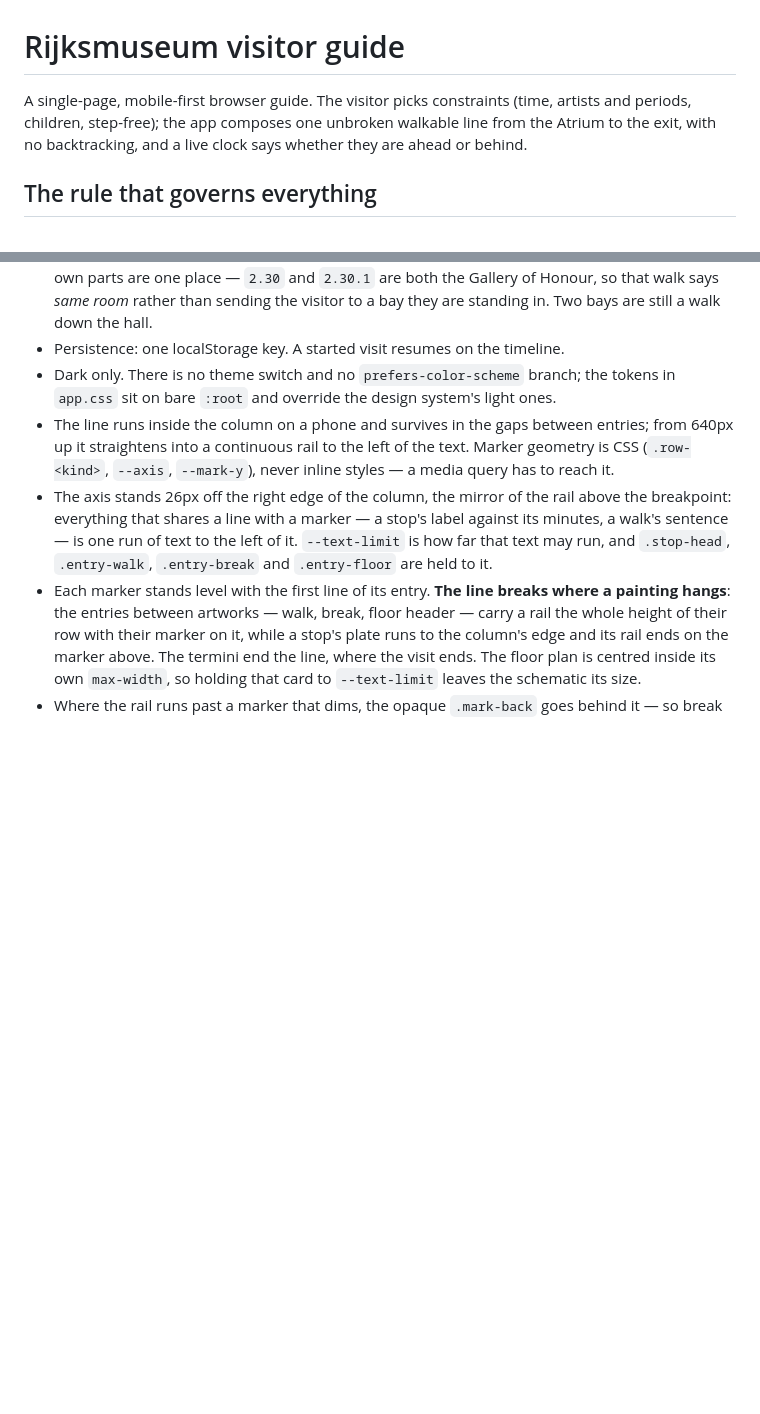
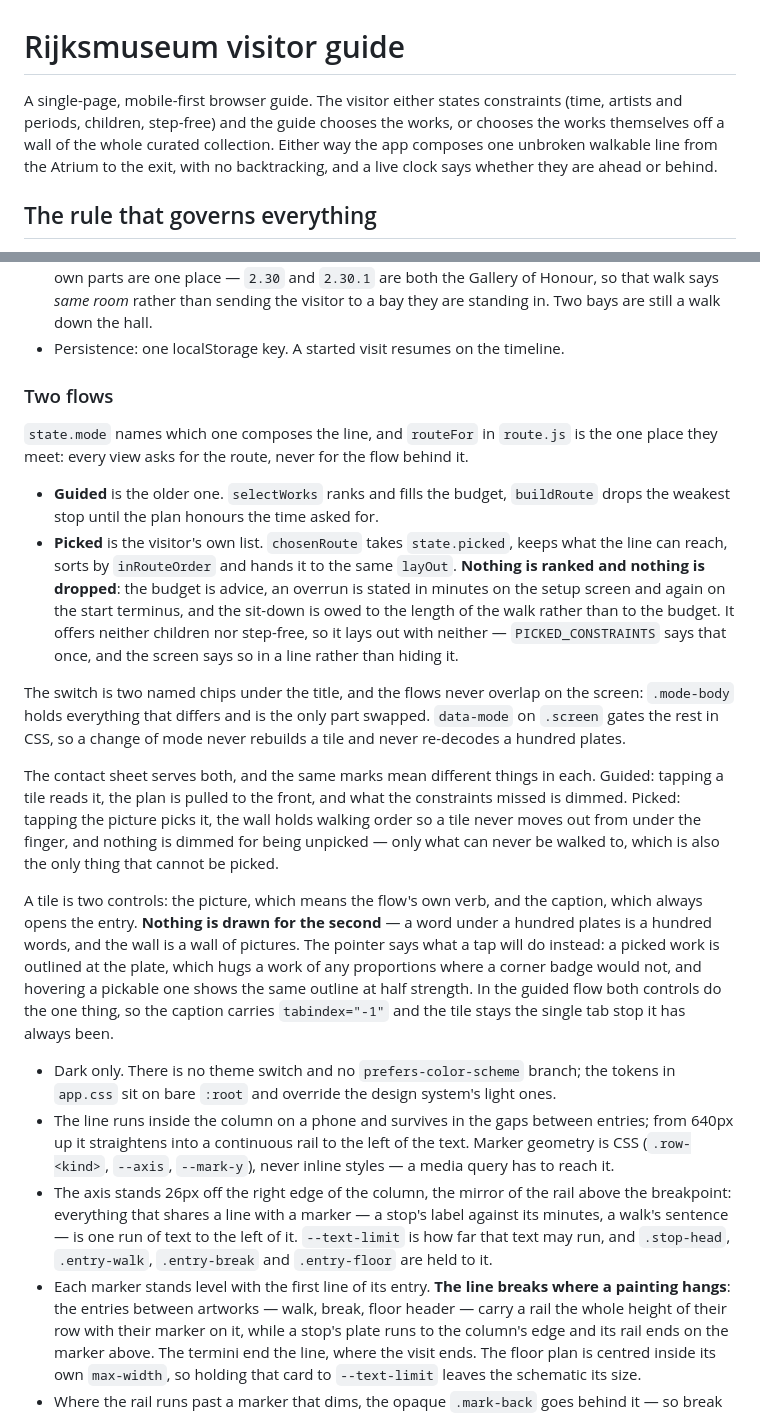
Before and after one commit to matze/rijksmuseum, a Markdown page: CLAUDE.md, 2 parts joined by grey strips. Drawn GitHub-style; blank space fills up the shorter version.

Commit message:
Write down the second flow
The opening paragraph described one way into a plan, and there are two now. The
Frontend section gains what a reader has to know before touching either: that
`state.mode` names the flow, that `routeFor` is the only place they meet, that
the picked one ranks nothing and drops nothing and treats the budget as advice,
and that it offers neither children nor step-free so it lays out with neither.

And the contact sheet, which serves both and means different things in each —
what dimming says, why the wall holds walking order while it is picked from, and
why the two controls on a tile have only one of them drawn.

Co-Authored-By: Claude Opus 5 <noreply@anthropic.com>
Claude-Session: https://claude.ai/code/session_01KCRgdiFfX5ePsTJT3ygprv

```diff
--- a/CLAUDE.md
+++ b/CLAUDE.md
@@ -1,9 +1,10 @@
 # Rijksmuseum visitor guide
 
-A single-page, mobile-first browser guide. The visitor picks constraints (time, artists
-and periods, children, step-free); the app composes one unbroken walkable line from the
-Atrium to the exit, with no backtracking, and a live clock says whether they are ahead or
-behind.
+A single-page, mobile-first browser guide. The visitor either states constraints (time,
+artists and periods, children, step-free) and the guide chooses the works, or chooses the
+works themselves off a wall of the whole curated collection. Either way the app composes
+one unbroken walkable line from the Atrium to the exit, with no backtracking, and a live
+clock says whether they are ahead or behind.
 
 ## The rule that governs everything
 
@@ -251,6 +252,40 @@ dimming on scroll — is attribute mutation in a rAF callback and re-renders not
   of Honour, so that walk says *same room* rather than sending the visitor to a bay they
   are standing in. Two bays are still a walk down the hall.
 - Persistence: one localStorage key. A started visit resumes on the timeline.
+
+### Two flows
+
+`state.mode` names which one composes the line, and `routeFor` in `route.js` is the one
+place they meet: every view asks for the route, never for the flow behind it.
+
+- **Guided** is the older one. `selectWorks` ranks and fills the budget, `buildRoute` drops
+  the weakest stop until the plan honours the time asked for.
+- **Picked** is the visitor's own list. `chosenRoute` takes `state.picked`, keeps what the
+  line can reach, sorts by `inRouteOrder` and hands it to the same `layOut`. **Nothing is
+  ranked and nothing is dropped**: the budget is advice, an overrun is stated in minutes on
+  the setup screen and again on the start terminus, and the sit-down is owed to the length
+  of the walk rather than to the budget. It offers neither children nor step-free, so it
+  lays out with neither — `PICKED_CONSTRAINTS` says that once, and the screen says so in a
+  line rather than hiding it.
+
+The switch is two named chips under the title, and the flows never overlap on the screen:
+`.mode-body` holds everything that differs and is the only part swapped. `data-mode` on
+`.screen` gates the rest in CSS, so a change of mode never rebuilds a tile and never
+re-decodes a hundred plates.
+
+The contact sheet serves both, and the same marks mean different things in each. Guided:
+tapping a tile reads it, the plan is pulled to the front, and what the constraints missed
+is dimmed. Picked: tapping the picture picks it, the wall holds walking order so a tile
+never moves out from under the finger, and nothing is dimmed for being unpicked — only
+what can never be walked to, which is also the only thing that cannot be picked.
+
+A tile is two controls: the picture, which means the flow's own verb, and the caption,
+which always opens the entry. **Nothing is drawn for the second** — a word under a hundred
+plates is a hundred words, and the wall is a wall of pictures. The pointer says what a tap
+will do instead: a picked work is outlined at the plate, which hugs a work of any
+proportions where a corner badge would not, and hovering a pickable one shows the same
+outline at half strength. In the guided flow both controls do the one thing, so the
+caption carries `tabindex="-1"` and the tile stays the single tab stop it has always been.
 - Dark only. There is no theme switch and no `prefers-color-scheme` branch; the tokens in
   `app.css` sit on bare `:root` and override the design system's light ones.
 - The line runs inside the column on a phone and survives in the gaps between entries; from
```
